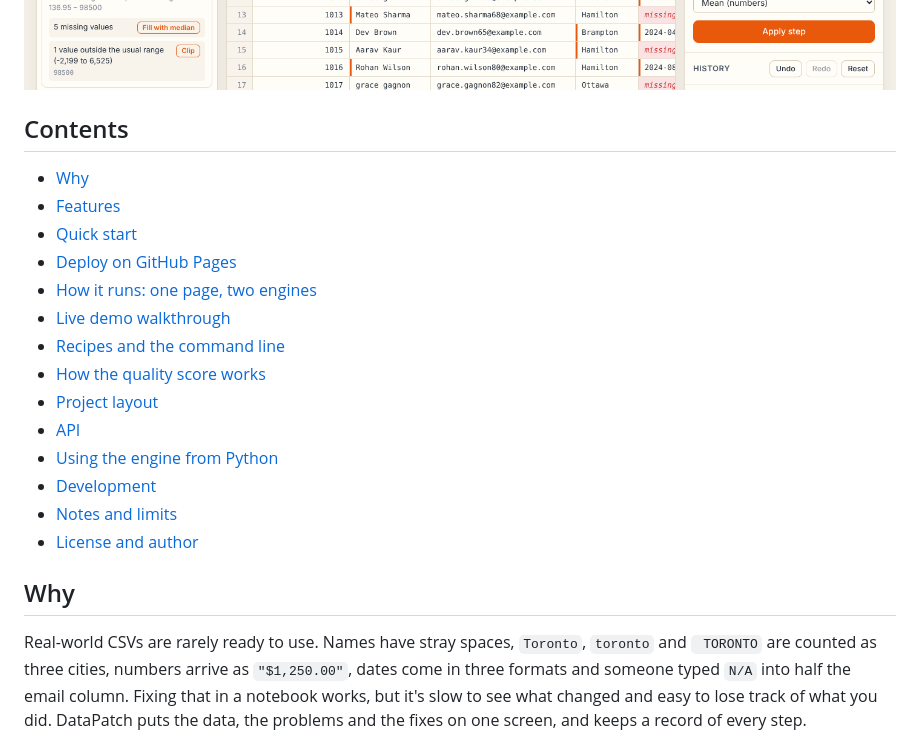
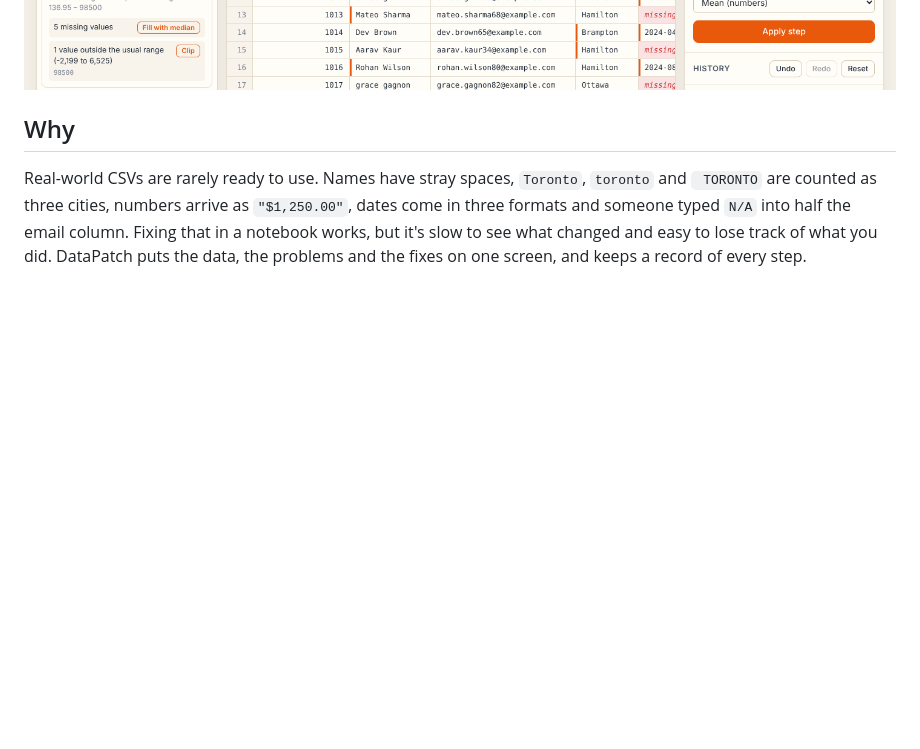
Before and after one commit to requiemdoomed/DataPatch, a Markdown page: README.md, the part around one of its changes. Rendered like a GitHub page; blank space fills up the shorter version.

Commit message:
Clean up README.md by removing badges and sections
Removed unnecessary badges and contents from README.

```diff
--- a/README.md
+++ b/README.md
@@ -17,23 +15,6 @@ have deployed it). The demo runs the real Python code in your browser, so your d
 leaves your device.
 
 ![DataPatch cleaning the bundled sample dataset](docs/screenshot.png)
-
-## Contents
-
-- [Why](#why)
-- [Features](#features)
-- [Quick start](#quick-start)
-- [Deploy on GitHub Pages](#deploy-on-github-pages)
-- [How it runs: one page, two engines](#how-it-runs-one-page-two-engines)
-- [Live demo walkthrough](#live-demo-walkthrough)
-- [Recipes and the command line](#recipes-and-the-command-line)
-- [How the quality score works](#how-the-quality-score-works)
-- [Project layout](#project-layout)
-- [API](#api)
-- [Using the engine from Python](#using-the-engine-from-python)
-- [Development](#development)
-- [Notes and limits](#notes-and-limits)
-- [License and author](#license-and-author)
 
 ## Why
 
```
Also changed, not shown: other parts of README.md (+0 -2 lines).
